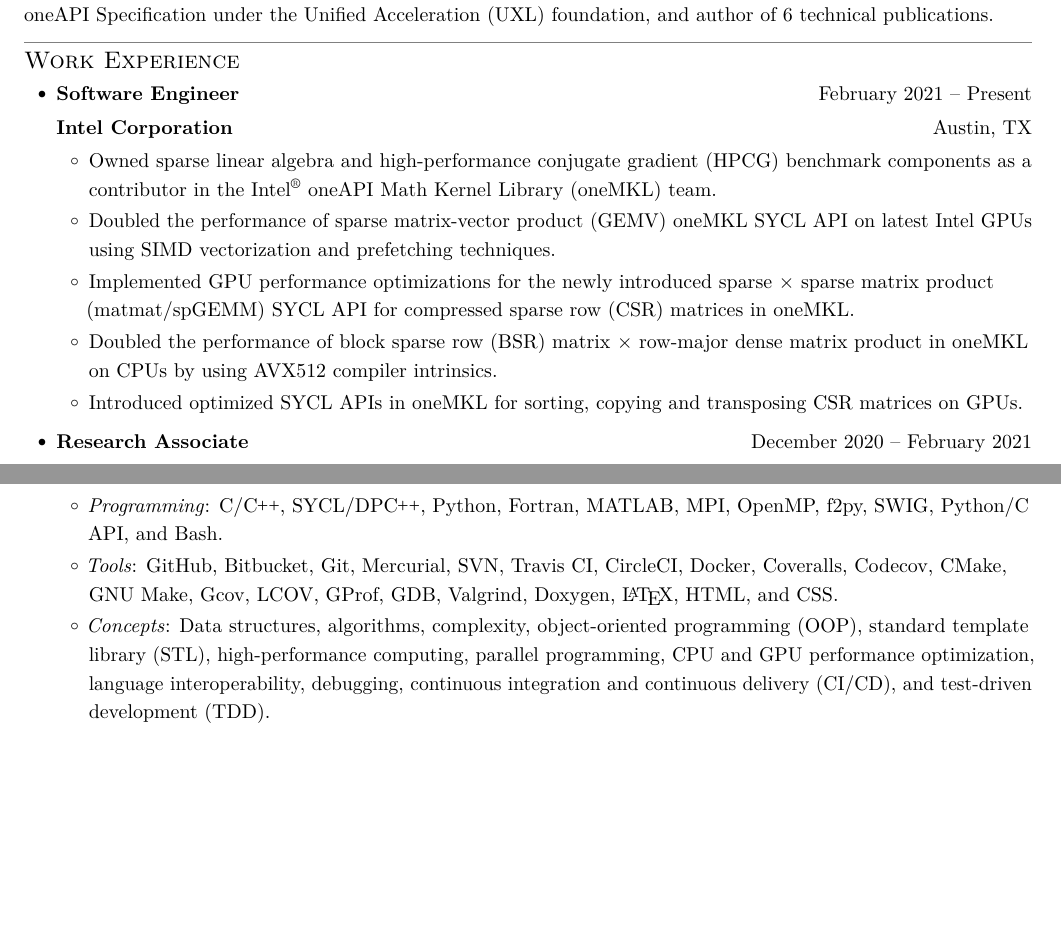
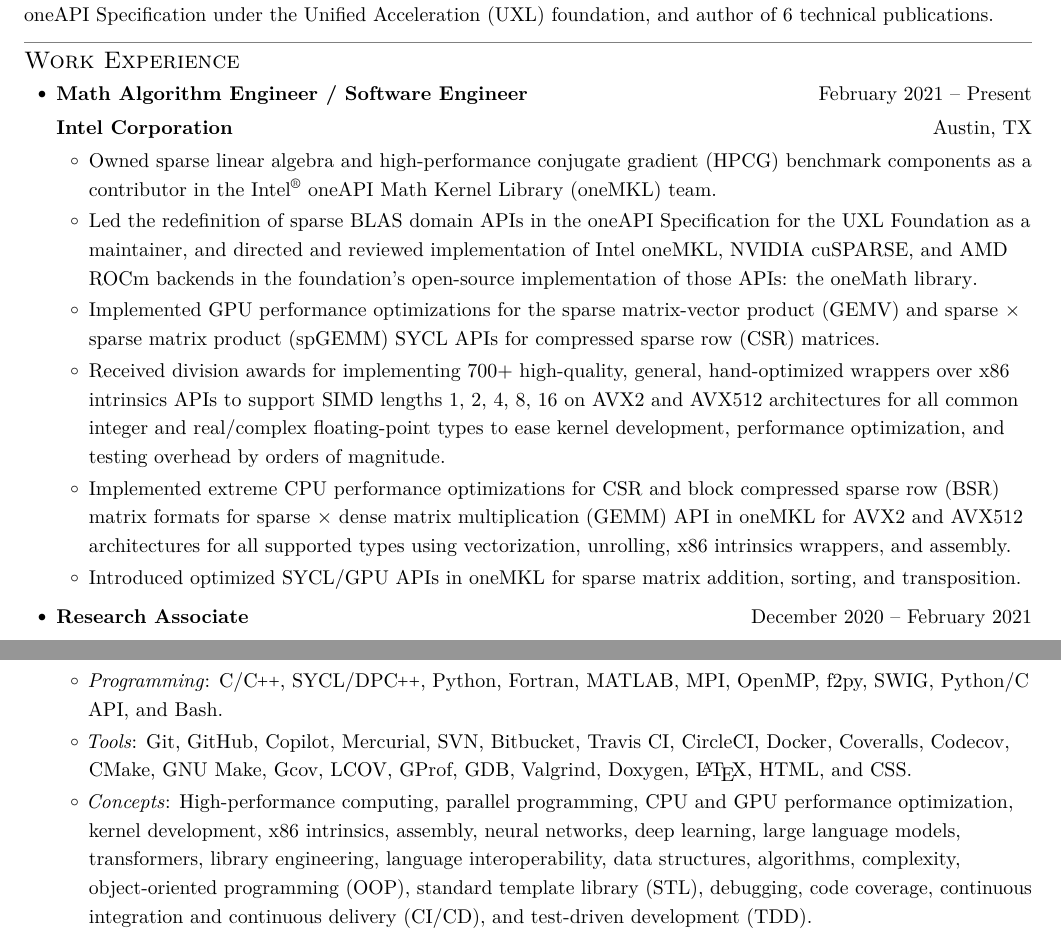
Before and after one commit to gajanan-choudhary/CV-Resume, a LaTeX CV (CV.tex): two parts of pages 1 and 2 of 5 before the commit and two parts of pages 1 and 3 of 5 after it, joined at a grey line, cut so that both start at the same text, the shorter picture padded with empty space. Compiled offline with pdfLaTeX.

Commit message:
Update Experience, Software Contributions, and Skills sections of CV

```diff
--- a/CV.tex
+++ b/CV.tex
@@ -172,7 +172,7 @@
   \resumeSubHeadingListStart
 
     %---------------------------------Title------------------------------------%
-    \resumeSubheading{Software Engineer}{\dates{February 2021}{Present}}
+    \resumeSubheading{Math Algorithm Engineer / Software Engineer}{\dates{February 2021}{Present}}
 
       %-------------------------------Job 5------------------------------------%
       \resumeSubSubheading{\textbf{Intel Corporation}}{Austin, TX}
@@ -181,18 +181,31 @@
             conjugate gradient (HPCG) benchmark components as a contributor in
             the Intel\textsuperscript{\scriptsize{\textregistered}} oneAPI Math
             Kernel Library (oneMKL) team.}
-          \resumeUnlabeledItem{Doubled the performance of sparse matrix-vector
-            product (GEMV) oneMKL SYCL API on latest Intel GPUs using SIMD
-            vectorization and prefetching techniques.}
+          \resumeUnlabeledItem{Led the redefinition of sparse BLAS domain APIs
+            in the oneAPI Specification for the
+            \href{https://github.com/uxlfoundation}{UXL Foundation} as a
+            \href{https://github.com/orgs/uxlfoundation/teams/oneapi-spec-maintainers?query=gajanan-choudhary}{maintainer},
+            and directed and reviewed implementation of Intel oneMKL, NVIDIA
+            cuSPARSE, and AMD ROCm backends in the foundation's open-source
+            implementation of those APIs: the
+            \href{https://github.com/uxlfoundation/oneMath}{oneMath library}.}
           \resumeUnlabeledItem{Implemented GPU performance optimizations for
-            the newly introduced sparse $\times$ sparse matrix product
-            (matmat/spGEMM) SYCL API for compressed sparse row (CSR) matrices
-            in oneMKL.}
-          \resumeUnlabeledItem{Doubled the performance of block sparse row (BSR)
-            matrix $\times$ row-major dense matrix product in oneMKL on CPUs
-            by using AVX512 compiler intrinsics.}
-          \resumeUnlabeledItem{Introduced optimized SYCL APIs in oneMKL
-            for sorting, copying and transposing CSR matrices on GPUs.}
+            the sparse matrix-vector product (GEMV) and sparse $\times$ sparse
+            matrix product (spGEMM) SYCL APIs for compressed sparse row
+            (CSR) matrices.}
+          \resumeUnlabeledItem{Received division awards for implementing 700+
+            high-quality, general, hand-optimized  wrappers over x86 intrinsics
+            APIs to support SIMD lengths {1, 2, 4, 8, 16} on AVX2 and AVX512
+            architectures for all common integer and real/complex floating-point
+            types to ease kernel development, performance optimization, and
+            testing overhead by orders of magnitude.}
+          \resumeUnlabeledItem{Implemented extreme CPU performance optimizations
+            for CSR and block compressed sparse row (BSR) matrix formats for
+            sparse $\times$ dense matrix multiplication (GEMM) API in oneMKL for
+            AVX2 and AVX512 architectures for all supported types using
+            vectorization, unrolling, x86 intrinsics wrappers, and assembly.}
+          \resumeUnlabeledItem{Introduced optimized SYCL/GPU APIs in oneMKL for
+            sparse matrix addition, sorting, and transposition.}
         \resumeItemListEnd
 
     %---------------------------------Title------------------------------------%
@@ -279,6 +294,9 @@
 %-----------------------------------PROJECTS-----------------------------------%
 \section{Software Contributions}
   \resumeSubItemListStart
+    \resumeSubItem{Maintainer -- \href{https://github.com/uxlfoundation/oneAPI-spec}{sparse BLAS component in the oneAPI Specification}}
+      {Designing and maintaining portable, performant, platform-agnostic,
+      and hardware-agnostic sparse BLAS SYCL math APIs.}
     \resumeSubItem{Contributor -- \href{https://https://www.intel.com/content/www/us/en/developer/tools/oneapi/onemkl.html}{Intel\textsuperscript{\scriptsize{\textregistered}} oneAPI Math Kernel Library (oneMKL)}}
       {Owned feature implementations and CPU/GPU architecture-specific
        performance optimizations for sparse linear algebra and HPCG benchmark
@@ -323,15 +341,17 @@
         \resumeItem{Programming}{C/\CC{}, SYCL/DP\CC{}, Python, Fortran,
             MATLAB, MPI, OpenMP, f2py, SWIG, Python/C API, and Bash.}
 
-        \resumeItem{Tools}{GitHub, Bitbucket, Git, Mercurial, SVN,
+        \resumeItem{Tools}{Git, GitHub, Copilot, Mercurial, SVN, Bitbucket,
             Travis CI, CircleCI, Docker, Coveralls, Codecov, CMake, GNU Make,
             Gcov, LCOV, GProf, GDB, Valgrind, Doxygen, \LaTeX{}, HTML,
             and CSS.}
 
-        \resumeItem{Concepts}{Data structures, algorithms, complexity,
-            object-oriented programming (OOP), standard template library (STL),
-            high-performance computing, parallel programming, CPU and GPU
-            performance optimization, language interoperability, debugging,
+        \resumeItem{Concepts}{High-performance computing, parallel programming,
+            CPU and GPU performance optimization, kernel development, x86
+            intrinsics, assembly, neural networks, deep learning, large language
+            models, transformers, library engineering, language interoperability,
+            data structures, algorithms, complexity, object-oriented programming
+            (OOP), standard template library (STL), debugging, code coverage,
             continuous integration and continuous delivery (CI/CD), and
             test-driven development (TDD).}
       \resumeItemListEnd
```
Also changed, not shown: CV.tex (2 more changed lines).
